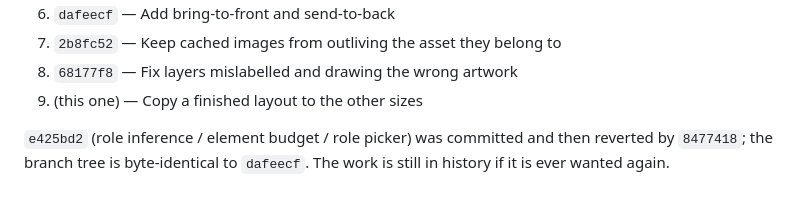
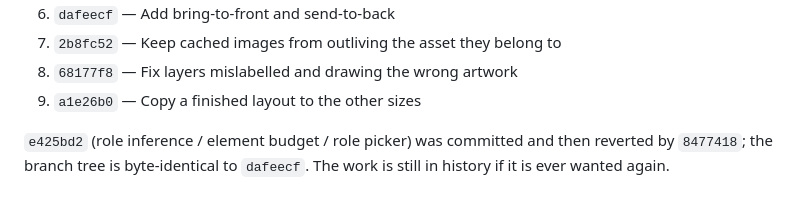
Before and after one commit to AtishaySG25/Asset-Transformation-Tool, a Markdown page: BRANCH_SUMMARY.md, the part around the change. Drawn GitHub-style.

Commit message:
Record the commit hash in the branch summary
Co-Authored-By: Claude Opus 5 <noreply@anthropic.com>

```diff
--- a/BRANCH_SUMMARY.md
+++ b/BRANCH_SUMMARY.md
@@ -16,7 +16,7 @@ Commits, in order:
 6. `dafeecf` — Add bring-to-front and send-to-back
 7. `2b8fc52` — Keep cached images from outliving the asset they belong to
 8. `68177f8` — Fix layers mislabelled and drawing the wrong artwork
-9. (this one) — Copy a finished layout to the other sizes
+9. `a1e26b0` — Copy a finished layout to the other sizes
 
 `e425bd2` (role inference / element budget / role picker) was committed and then
 reverted by `8477418`; the branch tree is byte-identical to `dafeecf`. The work
```
